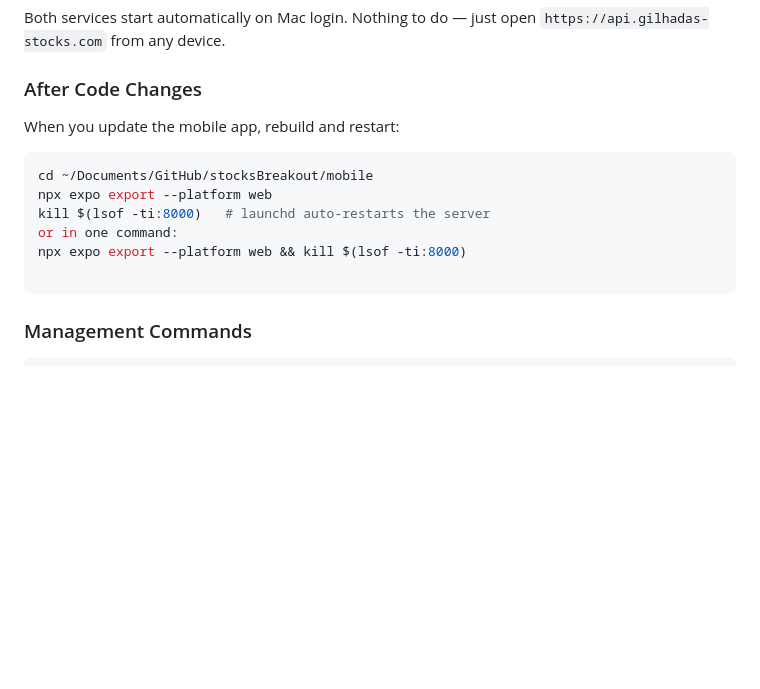
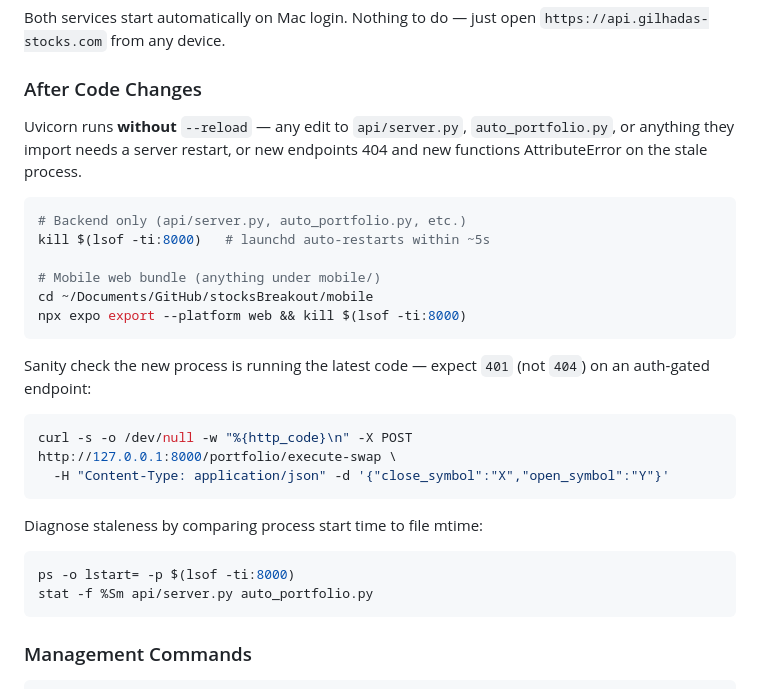
Before and after one commit to gilhadas/stocksBreakout, a Markdown page: README.md, the part around the change. Drawn GitHub-style; blank space fills up the shorter version.

Commit message:
docs: add uvicorn restart procedure
launchd-managed API server runs without --reload, so edits to api/server.py or
auto_portfolio.py are invisible until the process is restarted (stale module
cache → 404 on new endpoints, AttributeError on new functions). Document the
kill-and-let-launchd-respawn procedure plus the 401-vs-404 sanity curl.

Co-Authored-By: Claude Opus 4.7 <noreply@anthropic.com>

````diff
--- a/README.md
+++ b/README.md
@@ -2001,15 +2001,28 @@ Both services start automatically on Mac login. Nothing to do — just open `htt
 
 ### After Code Changes
 
-When you update the mobile app, rebuild and restart:
-
-```bash
+Uvicorn runs **without** `--reload` — any edit to `api/server.py`, `auto_portfolio.py`, or anything they import needs a server restart, or new endpoints 404 and new functions AttributeError on the stale process.
+
+```bash
+# Backend only (api/server.py, auto_portfolio.py, etc.)
+kill $(lsof -ti:8000)   # launchd auto-restarts within ~5s
+
+# Mobile web bundle (anything under mobile/)
 cd ~/Documents/GitHub/stocksBreakout/mobile
-npx expo export --platform web
-kill $(lsof -ti:8000)   # launchd auto-restarts the server
-or in one command:
 npx expo export --platform web && kill $(lsof -ti:8000)
-
+```
+
+Sanity check the new process is running the latest code — expect `401` (not `404`) on an auth-gated endpoint:
+
+```bash
+curl -s -o /dev/null -w "%{http_code}\n" -X POST http://127.0.0.1:8000/portfolio/execute-swap \
+  -H "Content-Type: application/json" -d '{"close_symbol":"X","open_symbol":"Y"}'
+```
+
+Diagnose staleness by comparing process start time to file mtime:
+```bash
+ps -o lstart= -p $(lsof -ti:8000)
+stat -f %Sm api/server.py auto_portfolio.py
 ```
 
 ### Management Commands
````
Also changed, not shown: CLAUDE.md (+16 -0 lines).
